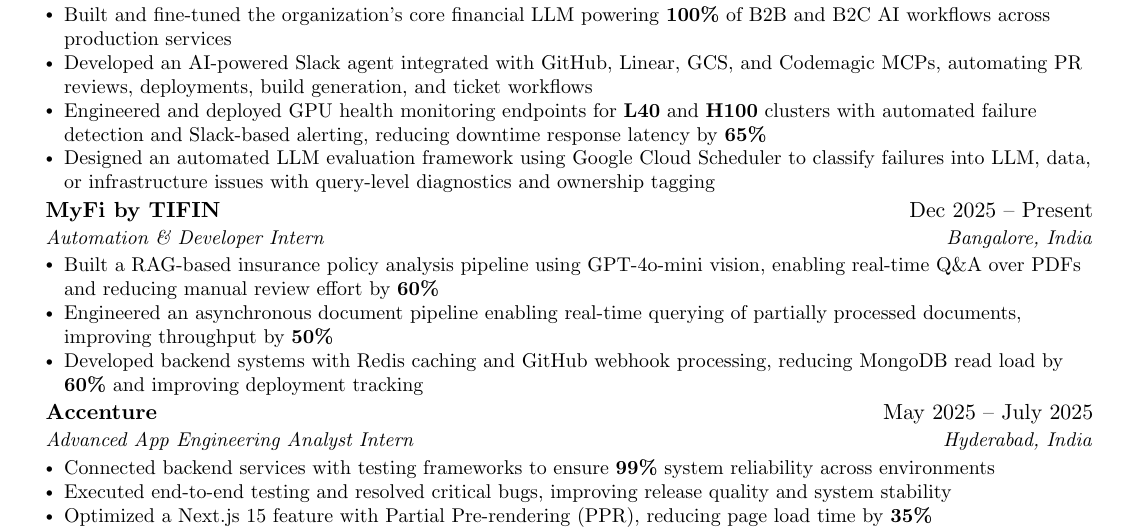
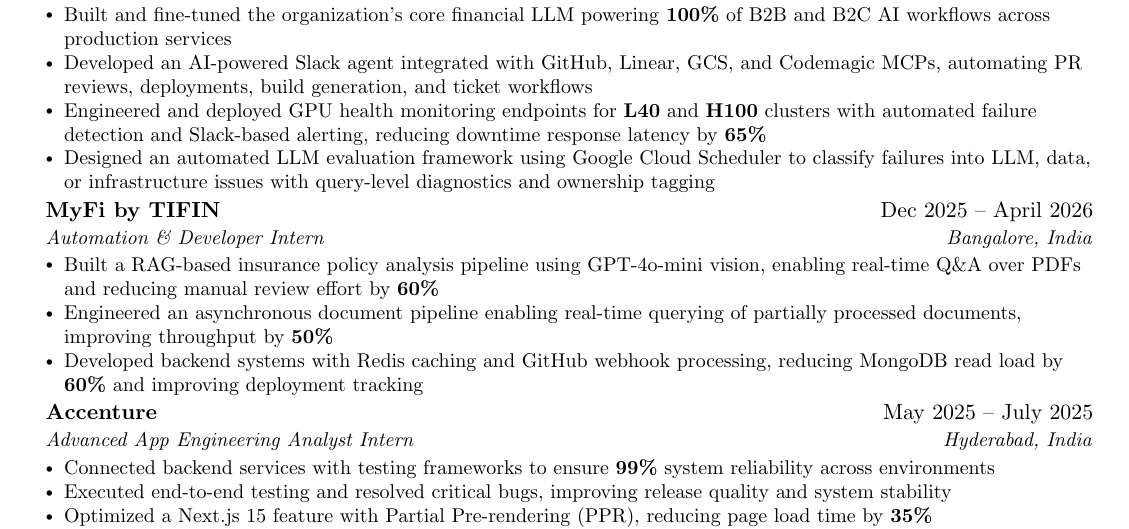
Before and after one commit to apk471/Personal, a LaTeX CV (resume/main.tex): part of the page, cut so that both start at the same text. Compiled offline with pdfLaTeX.

Commit message:
docs: update MyFi internship resume dates

```diff
--- a/resume/main.tex
+++ b/resume/main.tex
@@ -212,7 +212,7 @@
       \resumeItemListEnd
 
 \resumeSubheading
-      {MyFi by TIFIN}{Dec 2025 -- Present}
+      {MyFi by TIFIN}{Dec 2025 -- April 2026}
       {Automation \& Developer Intern}{Bangalore, India}
       \resumeItemListStart
         \resumeItem{Built a RAG-based insurance policy analysis pipeline using GPT-4o-mini vision, enabling real-time Q\&A over PDFs and reducing manual review effort by \textbf{60\%}}
```
Also changed, not shown: resume/main.tex (2 more changed lines).
